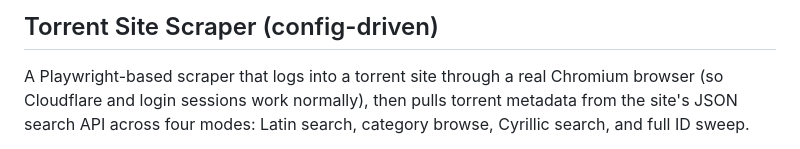
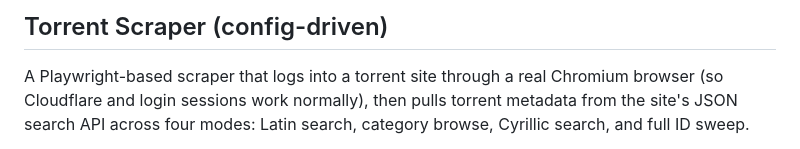
Before and after one commit to hevenfox/Torrent-Scraper, a Markdown page: README.md, the part around the change. Drawn GitHub-style.

```diff
--- a/README.md
+++ b/README.md
@@ -1,4 +1,4 @@
-## Torrent Site Scraper (config-driven)
+## Torrent Scraper (config-driven)
 
 A Playwright-based scraper that logs into a torrent site through a
 real Chromium browser (so Cloudflare and login sessions work
```
